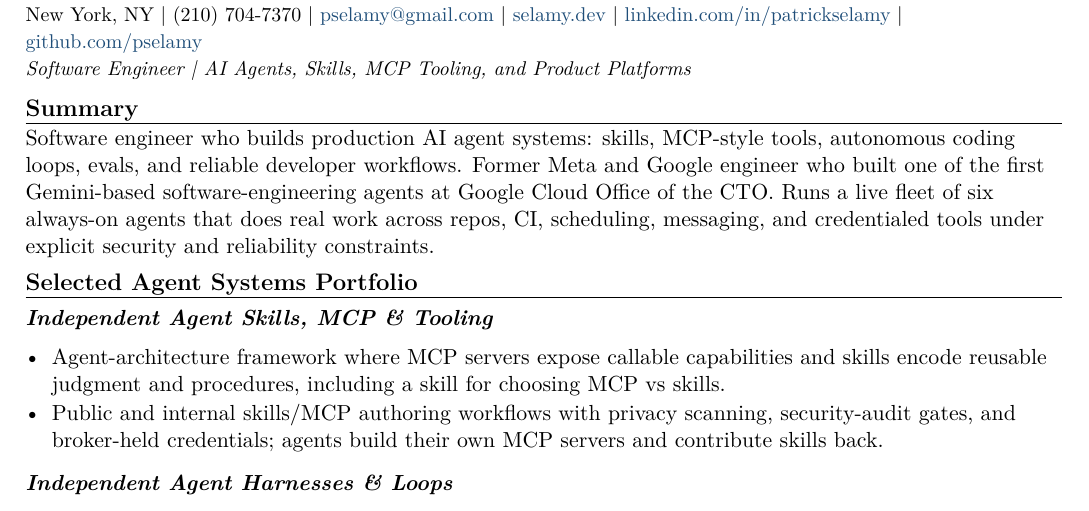
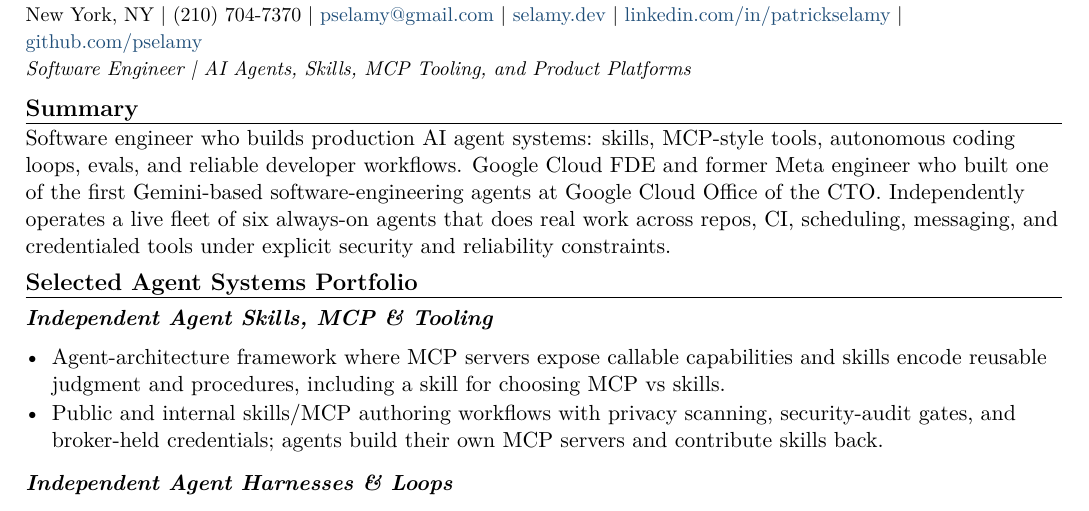
Before and after one commit to pselamy/resume, a LaTeX document (variants/writer.tex): part of page 1 of 2, cut so that both start at the same text. Compiled offline with pdfLaTeX.

Commit message:
chore: stage reviewed variants/writer.tex
Apply the locally validated and independently reviewed source.

```diff
--- a/variants/writer.tex
+++ b/variants/writer.tex
@@ -3,7 +3,7 @@
 \input{sections/header}
 \titleline{Software Engineer \textbar{} AI Agents, Skills, MCP Tooling, and Product Platforms}
 \rsection{Summary}
-Software engineer who builds production AI agent systems: skills, MCP-style tools, autonomous coding loops, evals, and reliable developer workflows. Former Meta and Google engineer who built one of the first Gemini-based software-engineering agents at Google Cloud Office of the CTO. Runs a live fleet of six always-on agents that does real work across repos, CI, scheduling, messaging, and credentialed tools under explicit security and reliability constraints.
+Software engineer who builds production AI agent systems: skills, MCP-style tools, autonomous coding loops, evals, and reliable developer workflows. Google Cloud FDE and former Meta engineer who built one of the first Gemini-based software-engineering agents at Google Cloud Office of the CTO. Independently operates a live fleet of six always-on agents that does real work across repos, CI, scheduling, messaging, and credentialed tools under explicit security and reliability constraints.
 \rsection{Selected Agent Systems Portfolio}
 \input{sections/portfolio-skills-mcp}
 \input{sections/portfolio-harnesses}
```
